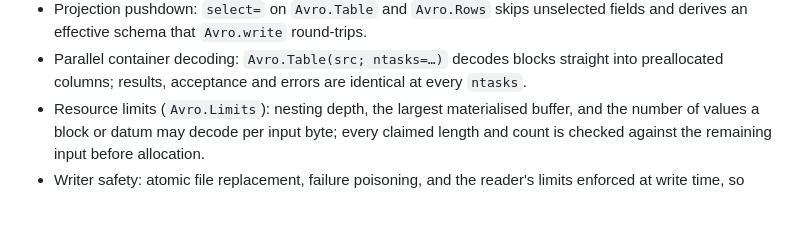
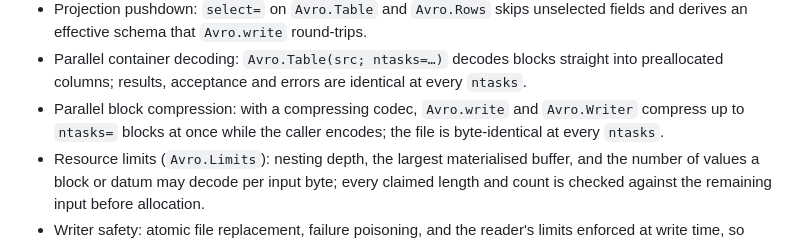
Before and after one commit to JuliaData/Avro.jl, a Markdown page: CHANGELOG.md, the part around the change. GitHub-like rendering; blank space fills up the shorter version.

Commit message:
Document parallel block compression
The container manual and the changelog describe ntasks on Avro.write and
Avro.Writer.

Co-Authored-By: Claude Opus 5.5 <noreply@anthropic.com>

```diff
--- a/CHANGELOG.md
+++ b/CHANGELOG.md
@@ -39,6 +39,8 @@ logical type is preserved as an unknown annotation and is deferred.
   an effective schema that `Avro.write` round-trips.
 - Parallel container decoding: `Avro.Table(src; ntasks=…)` decodes blocks straight into preallocated
   columns; results, acceptance and errors are identical at every `ntasks`.
+- Parallel block compression: with a compressing codec, `Avro.write` and `Avro.Writer` compress up to
+  `ntasks=` blocks at once while the caller encodes; the file is byte-identical at every `ntasks`.
 - Resource limits (`Avro.Limits`): nesting depth, the largest materialised buffer, and the number of
   values a block or datum may decode per input byte; every claimed length and count is checked against
   the remaining input before allocation.
```
Also changed, not shown: 1 other file.
